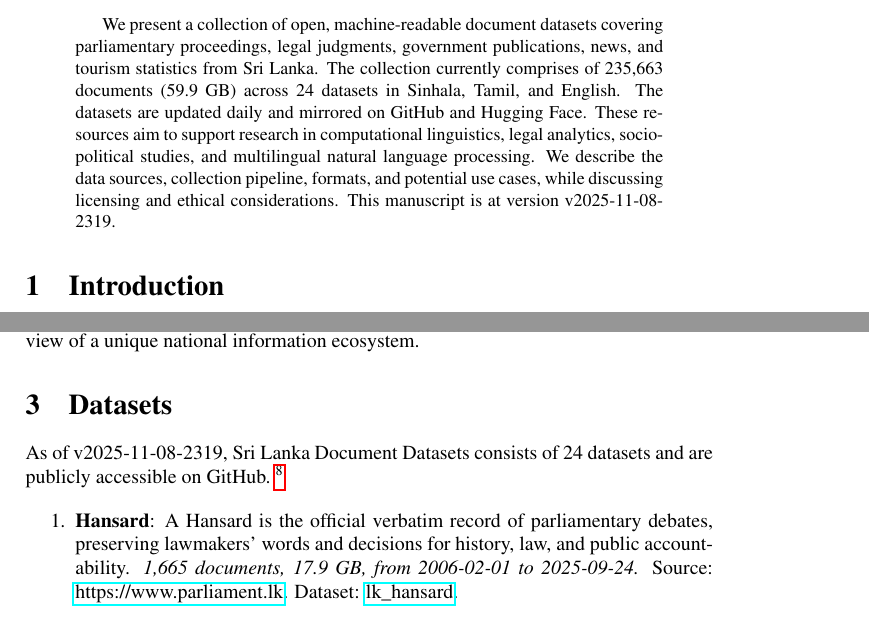
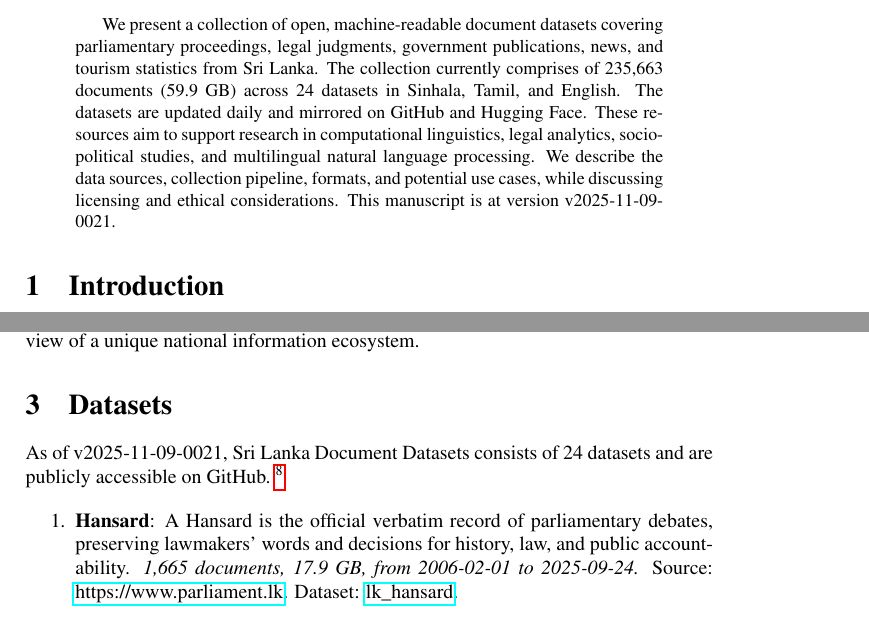
Before and after one commit to nuuuwan/lk_datasets, a LaTeX paper (latex/lk_datasets.tex): two parts of pages 1 and 2 of 7, joined at a grey line, cut so that both start at the same text. Compiled offline with pdfLaTeX; a LaTeX package or settings file that is missing is left out.

Commit message:
🤖 [build.yml] 2025-11-08-1851

```diff
--- a/latex/lk_datasets.tex
+++ b/latex/lk_datasets.tex
@@ -16,7 +16,7 @@
 \normalsize%
 \maketitle%
 \begin{abstract}%
-We present a collection of open, machine-readable document datasets covering parliamentary proceedings, legal judgments, government publications, news, and tourism statistics from Sri Lanka. The collection currently comprises of  235,663  documents (59.9 GB) across 24  datasets in Sinhala, Tamil, and English. The datasets are updated daily and mirrored on GitHub and Hugging Face. These resources aim to support research in computational linguistics, legal analytics, socio-political studies, and multilingual natural language processing. We describe the data sources, collection pipeline, formats, and potential use cases, while discussing licensing and ethical considerations. This manuscript is at version v2025-11-08-2319.%
+We present a collection of open, machine-readable document datasets covering parliamentary proceedings, legal judgments, government publications, news, and tourism statistics from Sri Lanka. The collection currently comprises of  235,663  documents (59.9 GB) across 24  datasets in Sinhala, Tamil, and English. The datasets are updated daily and mirrored on GitHub and Hugging Face. These resources aim to support research in computational linguistics, legal analytics, socio-political studies, and multilingual natural language processing. We describe the data sources, collection pipeline, formats, and potential use cases, while discussing licensing and ethical considerations. This manuscript is at version v2025-11-09-0021.%
 
 %
 \end{abstract}%
@@ -86,7 +86,7 @@ The Sri Lanka Document Datasets aim to fill this gap by aggregating diverse sour
 %
 \section{Datasets}%
 \label{sec:Datasets}%
-As of v2025-11-08-2319, Sri Lanka Document Datasets
+As of v2025-11-09-0021, Sri Lanka Document Datasets
   consists of 24 datasets
  and are publicly accessible on GitHub.%
 ~%
```
Also changed, not shown: README.md, latex/lk_datasets.pdf.
